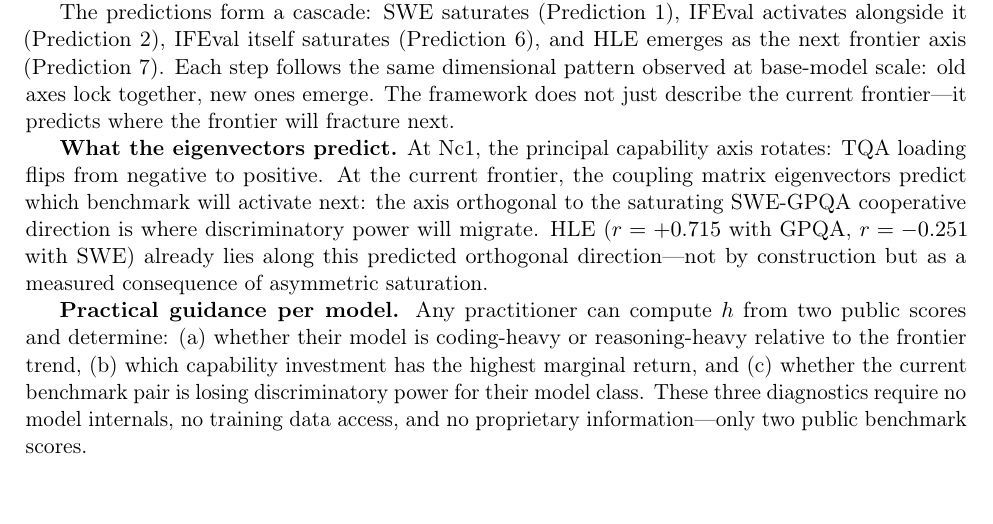
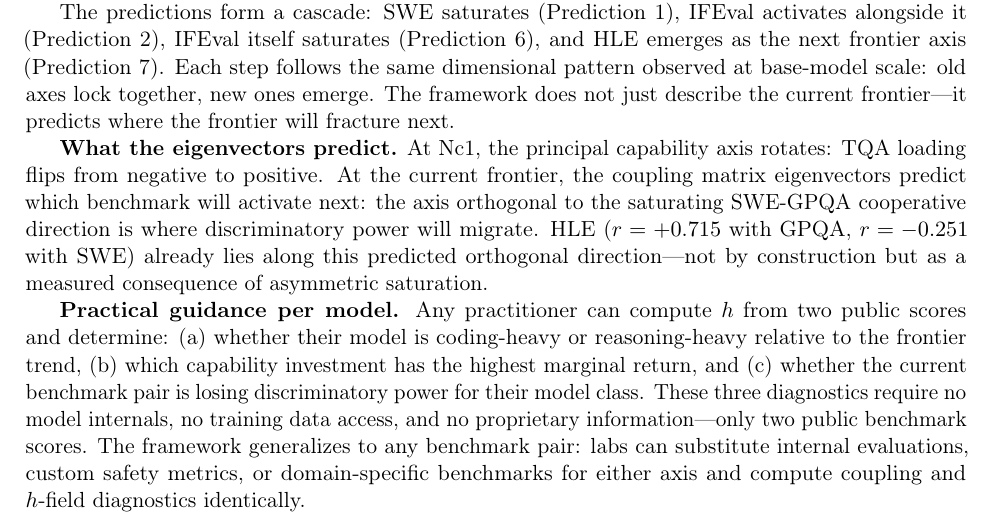
Before and after one commit to adilamin89/cape-scaling, a LaTeX paper (paper3b_neurips.tex): part of page 7 of 12, cut so that both start at the same text. Compiled offline with pdfLaTeX.

Commit message:
Add extensibility: any benchmark pair, custom evals, internal metrics

```diff
--- a/paper3b_neurips.tex
+++ b/paper3b_neurips.tex
@@ -471,6 +471,9 @@ and (c)~whether the current benchmark pair is losing discriminatory power
 for their model class.
 These three diagnostics require no model internals, no training data access,
 and no proprietary information---only two public benchmark scores.
+The framework generalizes to any benchmark pair: labs can substitute
+internal evaluations, custom safety metrics, or domain-specific benchmarks
+for either axis and compute coupling and $h$-field diagnostics identically.
 
 % ════════════════════════════════════════════════════
 \section{Related Work}
```
